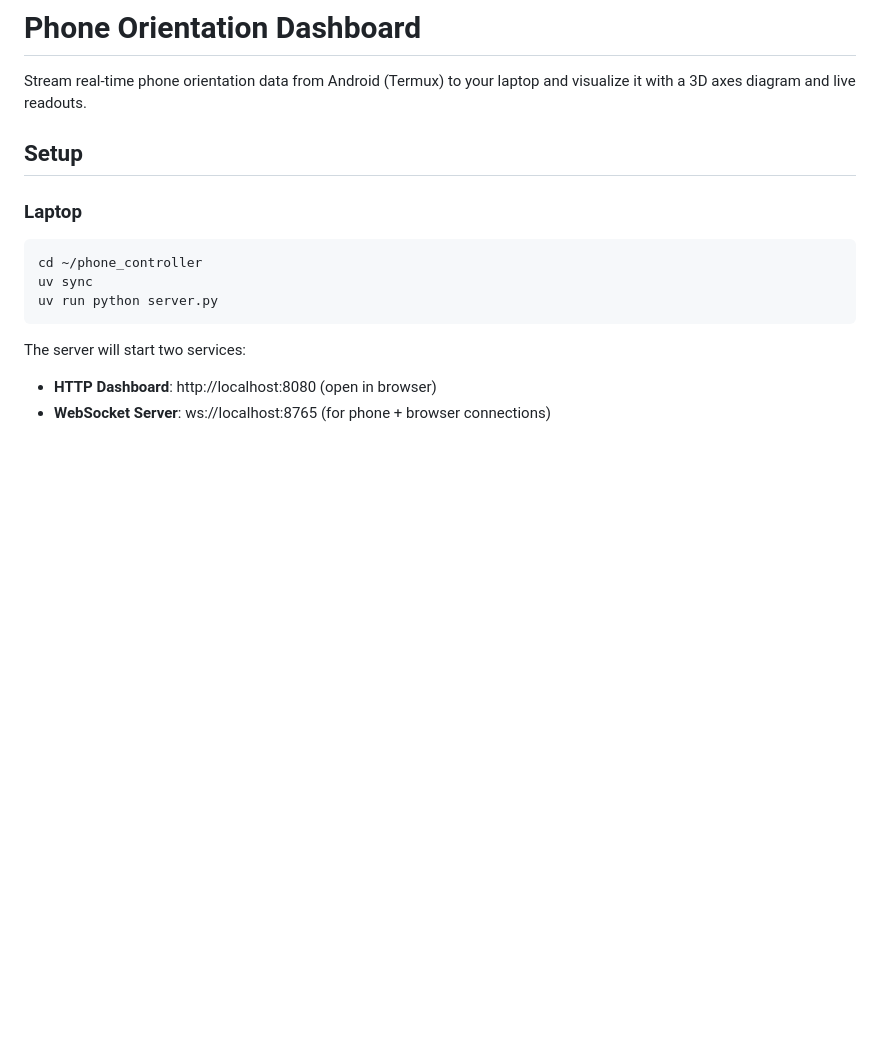
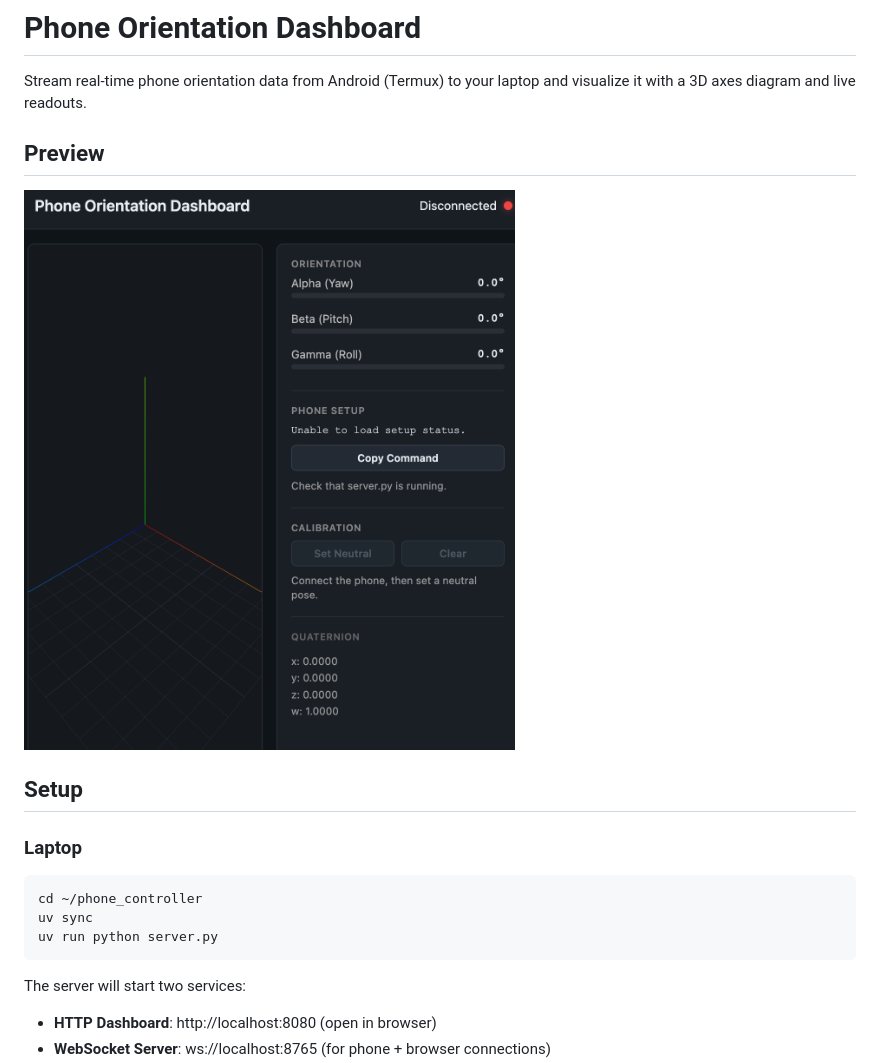
Before and after one commit to P76071226/motion-bridge, a Markdown page: README.md, the part around the change. Rendered like a GitHub page; pictures changed too: docs/images/dashboard-screenshot.png (added); blank space fills up the shorter version.

Commit message:
docs: add dashboard screenshot to readme

```diff
--- a/README.md
+++ b/README.md
@@ -1,6 +1,10 @@
 # Phone Orientation Dashboard
 
 Stream real-time phone orientation data from Android (Termux) to your laptop and visualize it with a 3D axes diagram and live readouts.
+
+## Preview
+
+![Phone Orientation Dashboard web UI](docs/images/dashboard-screenshot.png)
 
 ## Setup
 
```
